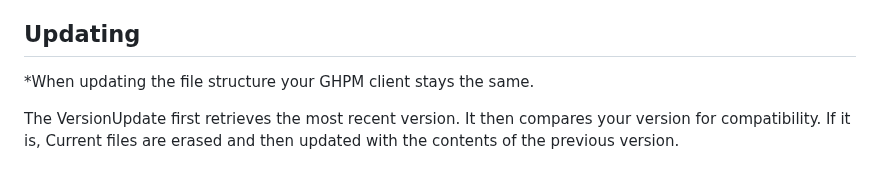
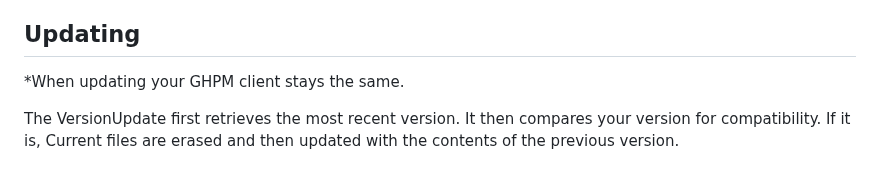
Before and after one commit to smoke-wolf/GitHub-Package-Manager, a Markdown page: README.md, the part around the change. Rendered like a GitHub page.

```diff
--- a/README.md
+++ b/README.md
@@ -180,7 +180,7 @@ The process for uninstalling is the same as installing, once a package has been
 
 ## Updating
 
-*When updating the file structure your GHPM client stays the same.
+*When updating your GHPM client stays the same.
 
 The VersionUpdate first retrieves the most recent version. It then compares your version for compatibility. If it is, Current files are erased and then updated with the contents of the previous version.
 
```
